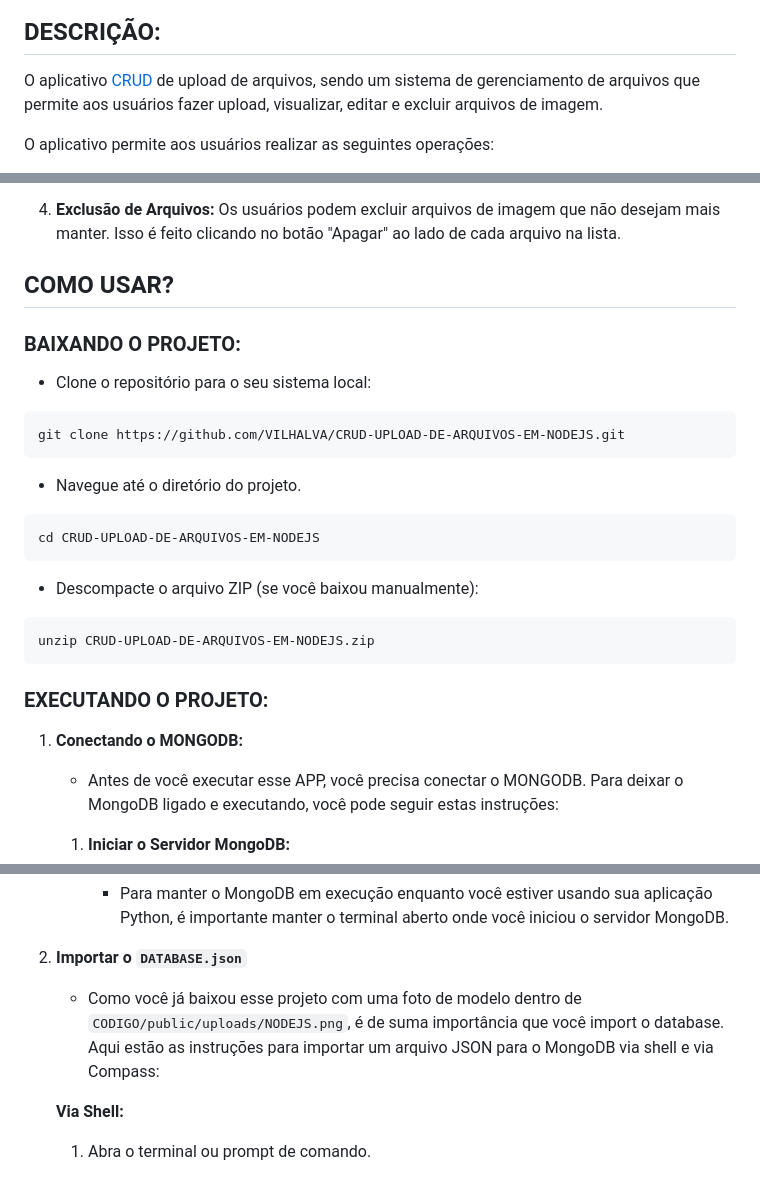
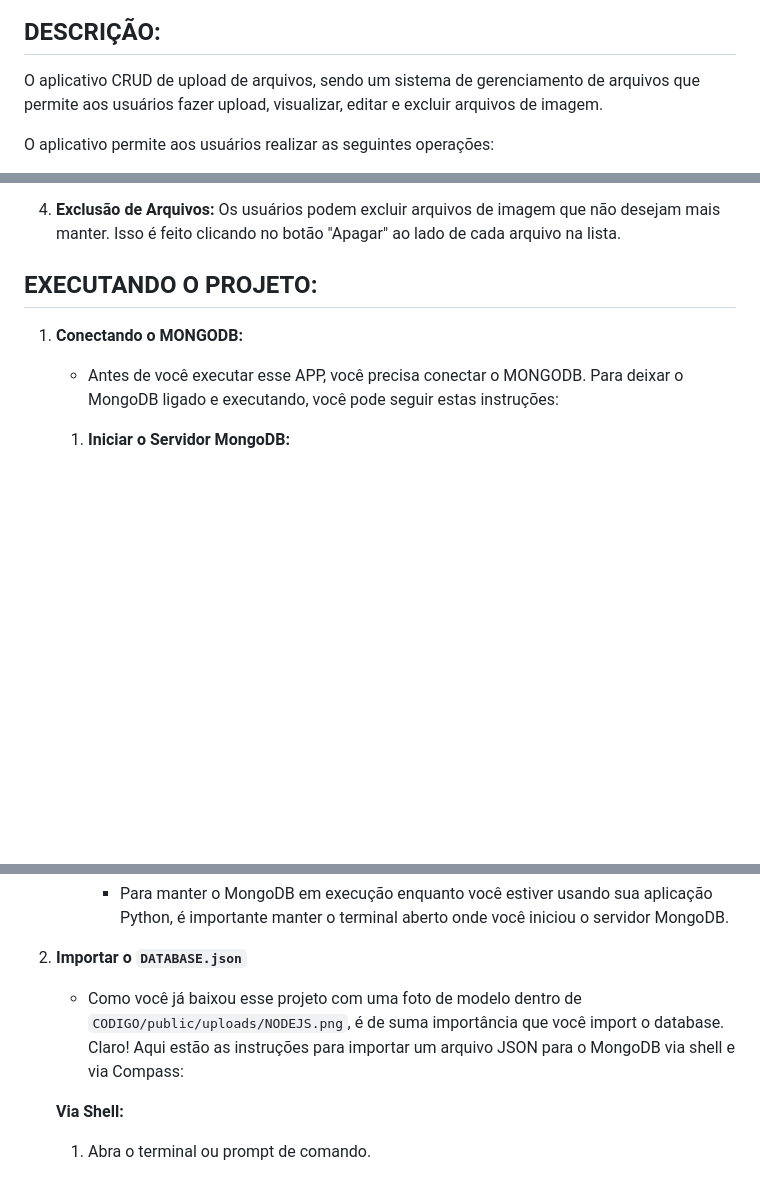
Before and after one commit to VILHALVA/CRUD-UPLOAD-DE-ARQUIVOS-EM-NODEJS, a Markdown page: README.md, 3 parts joined by grey strips. Rendered like a GitHub page; blank space fills up the shorter version.

````diff
--- a/README.md
+++ b/README.md
@@ -9,7 +9,7 @@
 <img src="./IMAGENS/FOTO_6.png" align="center" width="500"> <br>
 
 ## DESCRIÇÃO:
-O aplicativo [CRUD](./CRUD.md) de upload de arquivos, sendo um sistema de gerenciamento de arquivos que permite aos usuários fazer upload, visualizar, editar e excluir arquivos de imagem.
+O aplicativo CRUD de upload de arquivos, sendo um sistema de gerenciamento de arquivos que permite aos usuários fazer upload, visualizar, editar e excluir arquivos de imagem.
 
 O aplicativo permite aos usuários realizar as seguintes operações:
 
@@ -21,29 +21,8 @@ O aplicativo permite aos usuários realizar as seguintes operações:
 
 4. **Exclusão de Arquivos:** Os usuários podem excluir arquivos de imagem que não desejam mais manter. Isso é feito clicando no botão "Apagar" ao lado de cada arquivo na lista.
 
-## COMO USAR?
-### BAIXANDO O PROJETO:
-* Clone o repositório para o seu sistema local:
-
-```bash
-git clone https://github.com/VILHALVA/CRUD-UPLOAD-DE-ARQUIVOS-EM-NODEJS.git
-```
-
-* Navegue até o diretório do projeto.
-
-```bash
-cd CRUD-UPLOAD-DE-ARQUIVOS-EM-NODEJS
-```
-
-* Descompacte o arquivo ZIP (se você baixou manualmente):
-
-```bash
-unzip CRUD-UPLOAD-DE-ARQUIVOS-EM-NODEJS.zip
-```
-
-### EXECUTANDO O PROJETO:
+## EXECUTANDO O PROJETO:
 1. **Conectando o MONGODB:**
-
    - Antes de você executar esse APP, você precisa conectar o MONGODB. Para deixar o MongoDB ligado e executando, você pode seguir estas instruções:
 
    1. **Iniciar o Servidor MongoDB:**
@@ -64,7 +43,8 @@ unzip CRUD-UPLOAD-DE-ARQUIVOS-EM-NODEJS.zip
       - Para manter o MongoDB em execução enquanto você estiver usando sua aplicação Python, é importante manter o terminal aberto onde você iniciou o servidor MongoDB.
 
 2. **Importar o `DATABASE.json`**
-   - Como você já baixou esse projeto com uma foto de modelo dentro de `CODIGO/public/uploads/NODEJS.png`, é de suma importância que você import o database. Aqui estão as instruções para importar um arquivo JSON para o MongoDB via shell e via Compass:
+   - Como você já baixou esse projeto com uma foto de modelo dentro de `CODIGO/public/uploads/NODEJS.png`, é de suma importância que você import o database.
+   Claro! Aqui estão as instruções para importar um arquivo JSON para o MongoDB via shell e via Compass:
 
    **Via Shell:**
 
````
Also changed, not shown: other parts of README.md (+0 -2 lines).
